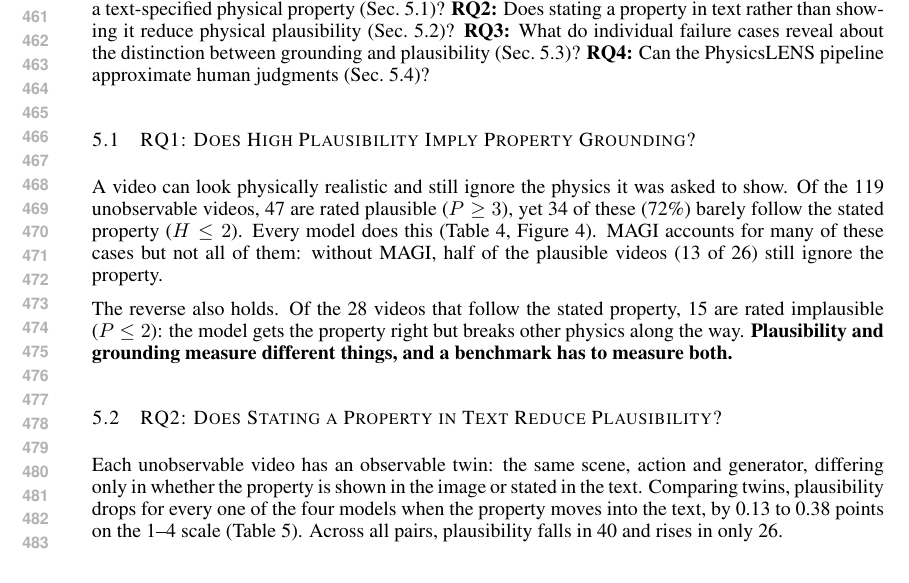
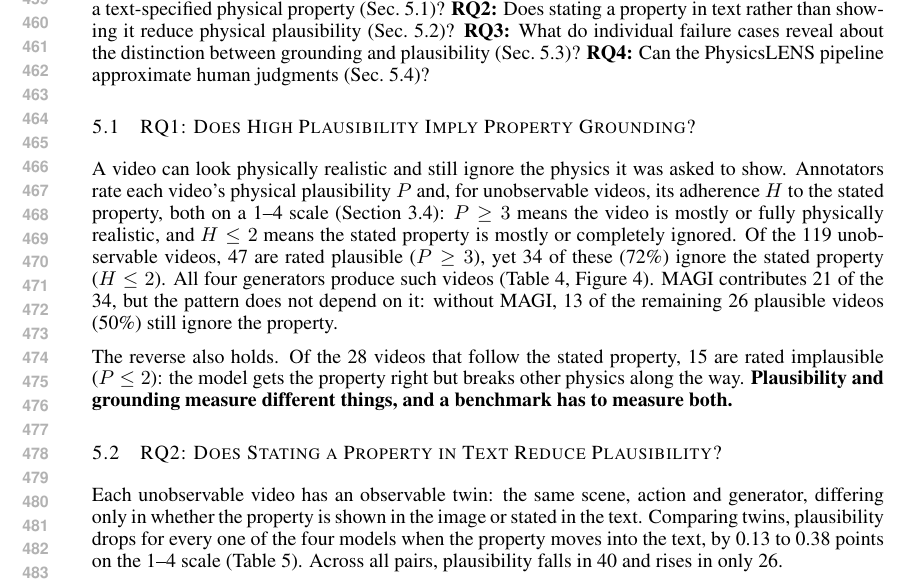
Before and after one commit to Isaiah-Milkey/PhysicsLENS, a LaTeX paper (paper/main.tex, which reads paper/sec/experiment.tex): part of page 9 of 19, cut at the place of the change. Compiled offline with pdfLaTeX.

Commit message:
Section 5.1: define P and H at first use, exact counts

```diff
--- a/paper/sec/experiment.tex
+++ b/paper/sec/experiment.tex
@@ -15,7 +15,7 @@ This section presents results on the PhysicsLENS benchmark and evaluates its dia
 
 \subsection{RQ1: Does High Plausibility Imply Property Grounding?}
 \label{sec:results-grounding}
-A video can look physically realistic and still ignore the physics it was asked to show. Of the 119 unobservable videos, 47 are rated plausible ($P \geq 3$), yet 34 of these (72\%) barely follow the stated property ($H \leq 2$). Every model does this (Table~\ref{tab:hidden-results}, Figure~\ref{fig:joint-ratings}). MAGI accounts for many of these cases but not all of them: without MAGI, half of the plausible videos (13 of 26) still ignore the property.
+A video can look physically realistic and still ignore the physics it was asked to show. Annotators rate each video's physical plausibility $P$ and, for unobservable videos, its adherence $H$ to the stated property, both on a 1--4 scale (Section~\ref{sec:human-annotation}): $P \geq 3$ means the video is mostly or fully physically realistic, and $H \leq 2$ means the stated property is mostly or completely ignored. Of the 119 unobservable videos, 47 are rated plausible ($P \geq 3$), yet 34 of these (72\%) ignore the stated property ($H \leq 2$). All four generators produce such videos (Table~\ref{tab:hidden-results}, Figure~\ref{fig:joint-ratings}). MAGI contributes 21 of the 34, but the pattern does not depend on it: without MAGI, 13 of the remaining 26 plausible videos (50\%) still ignore the property.
 
 % Table 4 and Figure 4 side by side, top and bottom aligned: the plot's height
 % is set to (table + its caption) - (figure caption), so both columns end together.
```
